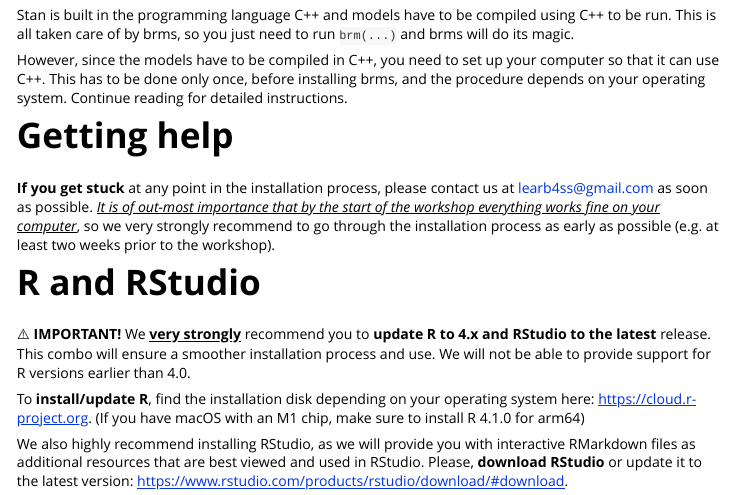
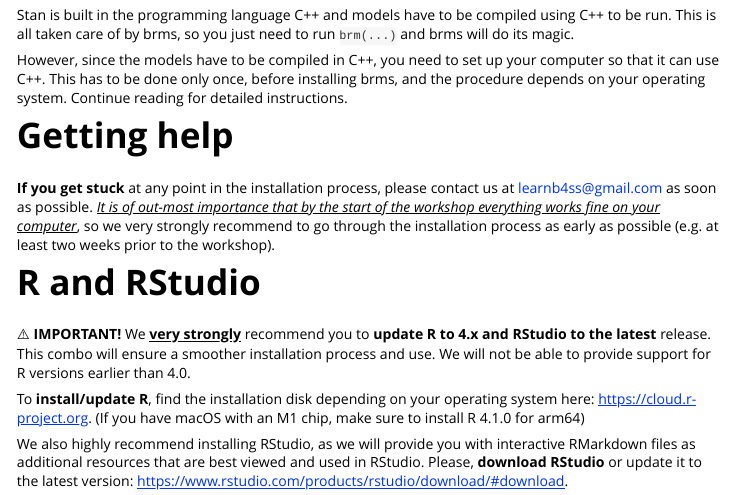
Before and after one commit to learnB4SS/learnB4SS, an R Markdown document (vignettes/install-brms.Rmd): the page in a window 1100 px wide, from 250 px down. Rendered offline with R 4.5, knitr and Pandoc, with nearby package versions.

Commit message:
fix email typo

```diff
--- a/vignettes/install-brms.Rmd
+++ b/vignettes/install-brms.Rmd
@@ -34,7 +34,7 @@
 
 # Getting help
 
-**If you get stuck** at any point in the installation process, please contact us at learb4ss@gmail.com as soon as possible.
+**If you get stuck** at any point in the installation process, please contact us at learnb4ss@gmail.com as soon as possible.
 <u>*It is of out-most importance that by the start of the workshop everything works fine on your computer*</u>, so we very strongly recommend to go through the installation process as early as possible (e.g. at least two weeks prior to the workshop).
 
 # R and RStudio
```
